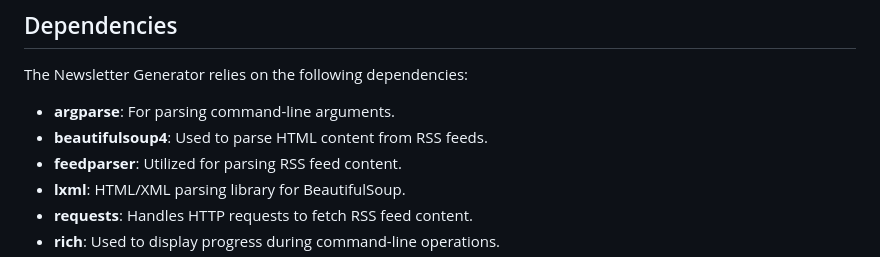
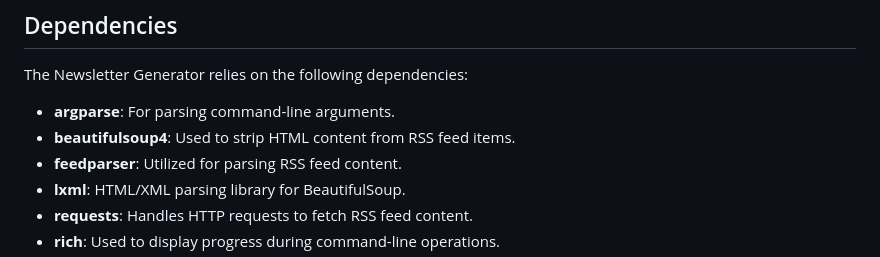
Before and after one commit to samestrin/llm-newsletter-generator, a Markdown page: README.md, the part around the change. Drawn GitHub-style.

```diff
--- a/README.md
+++ b/README.md
@@ -17,7 +17,7 @@ newsletter-generator is a Python script designed to generate text-only newslette
 The Newsletter Generator relies on the following dependencies:
 
 - **argparse**: For parsing command-line arguments.
-- **beautifulsoup4**: Used to parse HTML content from RSS feeds.
+- **beautifulsoup4**: Used to strip HTML content from RSS feed items.
 - **feedparser**: Utilized for parsing RSS feed content.
 - **lxml**: HTML/XML parsing library for BeautifulSoup.
 - **requests**: Handles HTTP requests to fetch RSS feed content.
```
